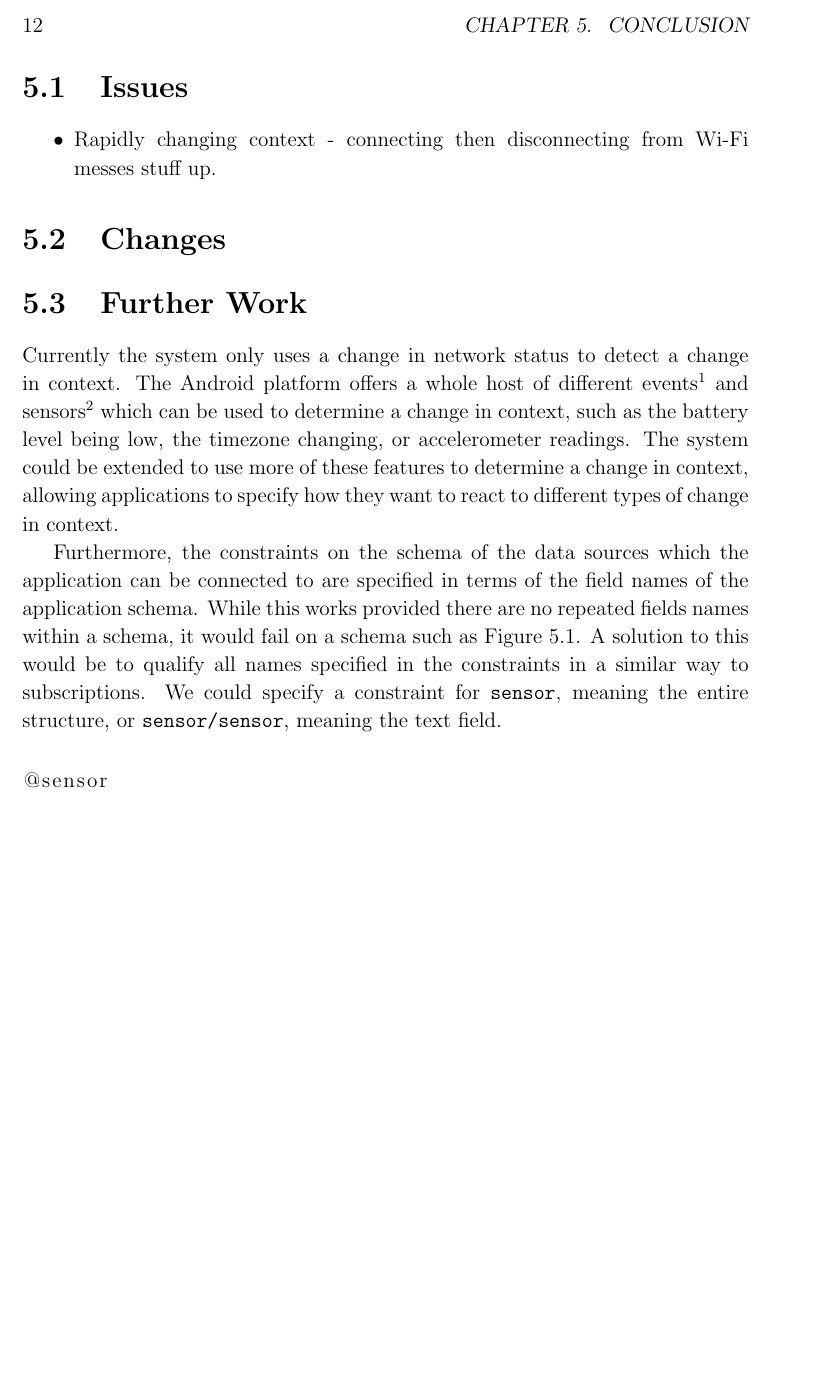
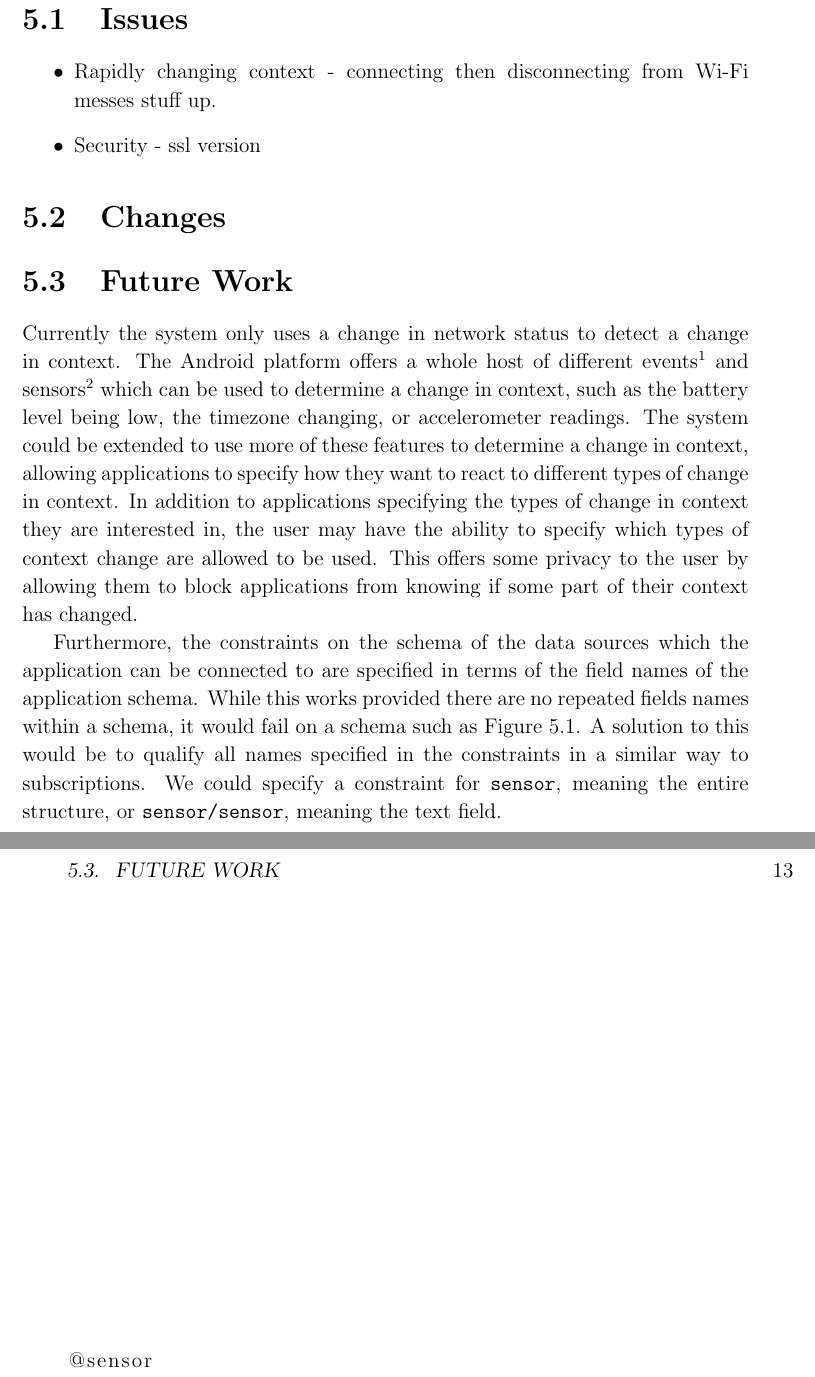
Before and after one commit to tomcsmith1990/sbus-android, a LaTeX thesis (SBUS-Android/diss/diss.tex): part of page 20 of 35 before the commit and two parts of pages 20 and 21 of 37 after it, the two joined at a grey line, cut at the place of the change, the shorter picture padded with empty space. Compiled offline with pdfLaTeX.

Commit message:
Diss: future work

```diff
--- a/SBUS-Android/diss/diss.tex
+++ b/SBUS-Android/diss/diss.tex
@@ -223,15 +223,18 @@ Therefore, the system connects the application to this data source, and repackag
 
 \begin{itemize}
 \item Rapidly changing context - connecting then disconnecting from Wi-Fi messes stuff up.
+\item Security - ssl version
 \end{itemize}
 
 \section{Changes}
 
-\section{Further Work}
+\section{Future Work}
 
 Currently the system only uses a change in network status to detect a change in context.
 The Android platform offers a whole host of different events\footnote{http://developer.android.com/reference/android/content/Intent.html} and sensors\footnote{http://developer.android.com/guide/topics/sensors/sensors\_overview.html} which can be used to determine a change in context, such as the battery level being low, the timezone changing, or accelerometer readings.
 The system could be extended to use more of these features to determine a change in context, allowing applications to specify how they want to react to different types of change in context.
+In addition to applications specifying the types of change in context they are interested in, the user may have the ability to specify which types of context change are allowed to be used.
+This offers some privacy to the user by allowing them to block applications from knowing if some part of their context has changed.
 
 Furthermore, the constraints on the schema of the data sources which the application can be connected to are specified in terms of the field names of the application schema.
 While this works provided there are no repeated fields names within a schema, it would fail on a schema such as Figure \ref{fig:repeatednameschema}.
```
